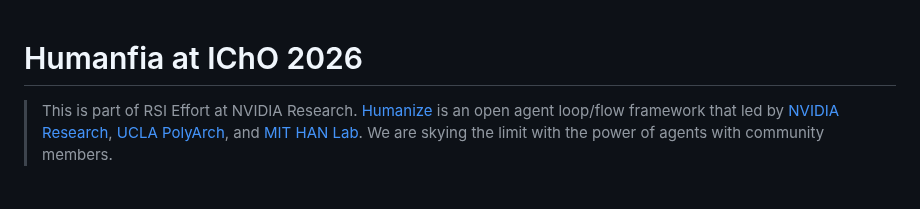
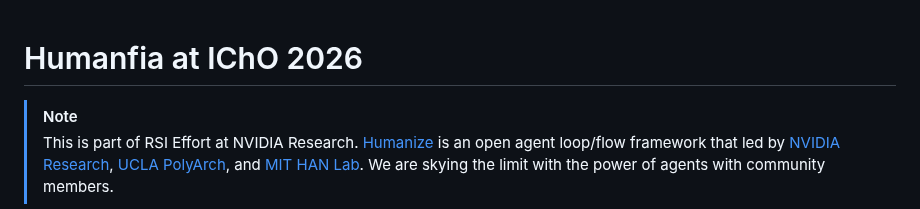
Before and after one commit to humanfia/hoa, a Markdown page: icho2026/README.md, the part around the change. Drawn GitHub-style.

Commit message:
Standardize README opening note

```diff
--- a/icho2026/README.md
+++ b/icho2026/README.md
@@ -1,5 +1,6 @@
 # Humanfia at IChO 2026
 
+> [!NOTE]
 > This is part of RSI Effort at NVIDIA Research. [Humanize](https://github.com/humanfia/humanize2) is an open agent loop/flow framework that led by [NVIDIA Research](https://www.nvidia.com/en-us/research), [UCLA PolyArch](https://polyarch.cs.ucla.edu), and [MIT HAN Lab](https://hanlab.mit.edu). We are skying the limit with the power of agents with community members.
 
 **Full verified result: both GPT-5.6 Sol and Kimi-K3 solved all 32/32 selected
```
